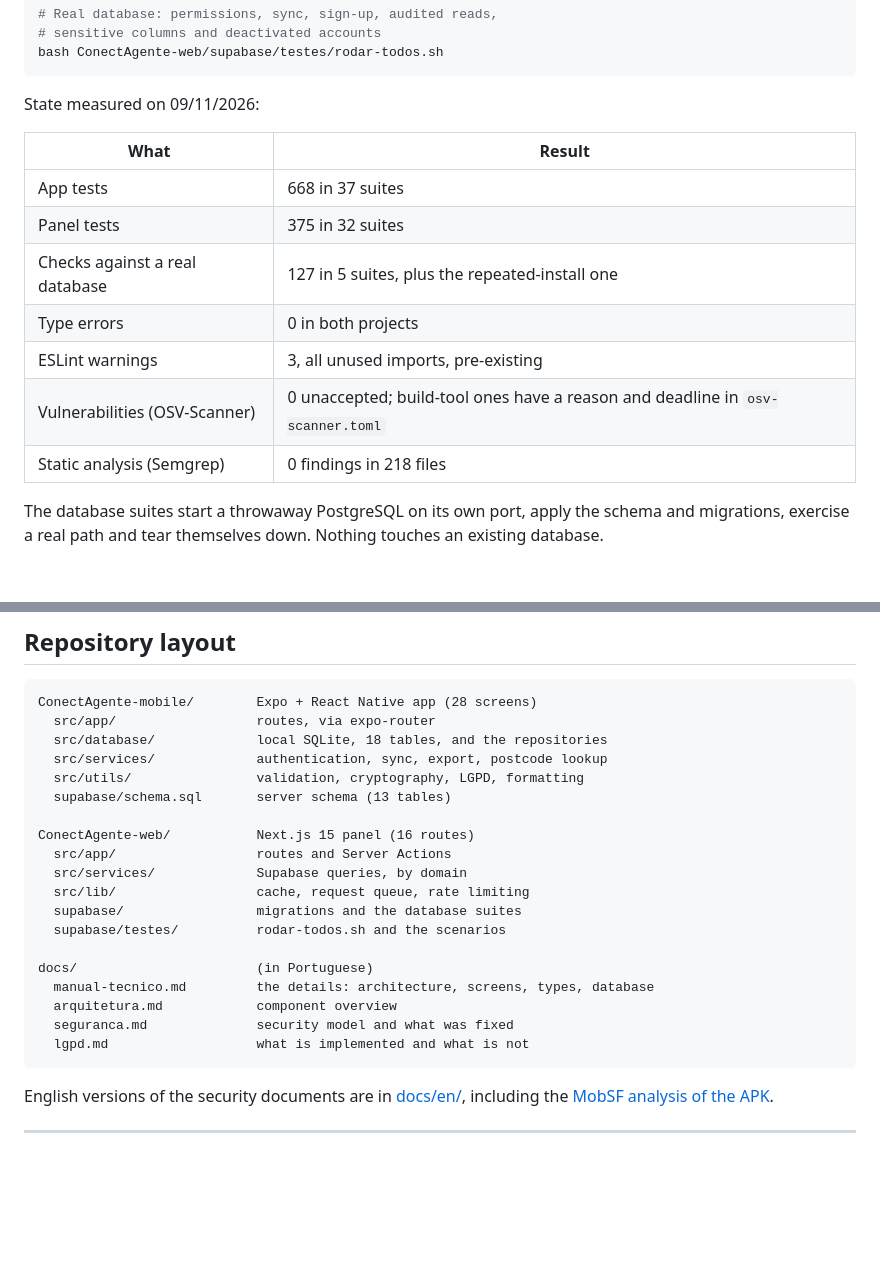
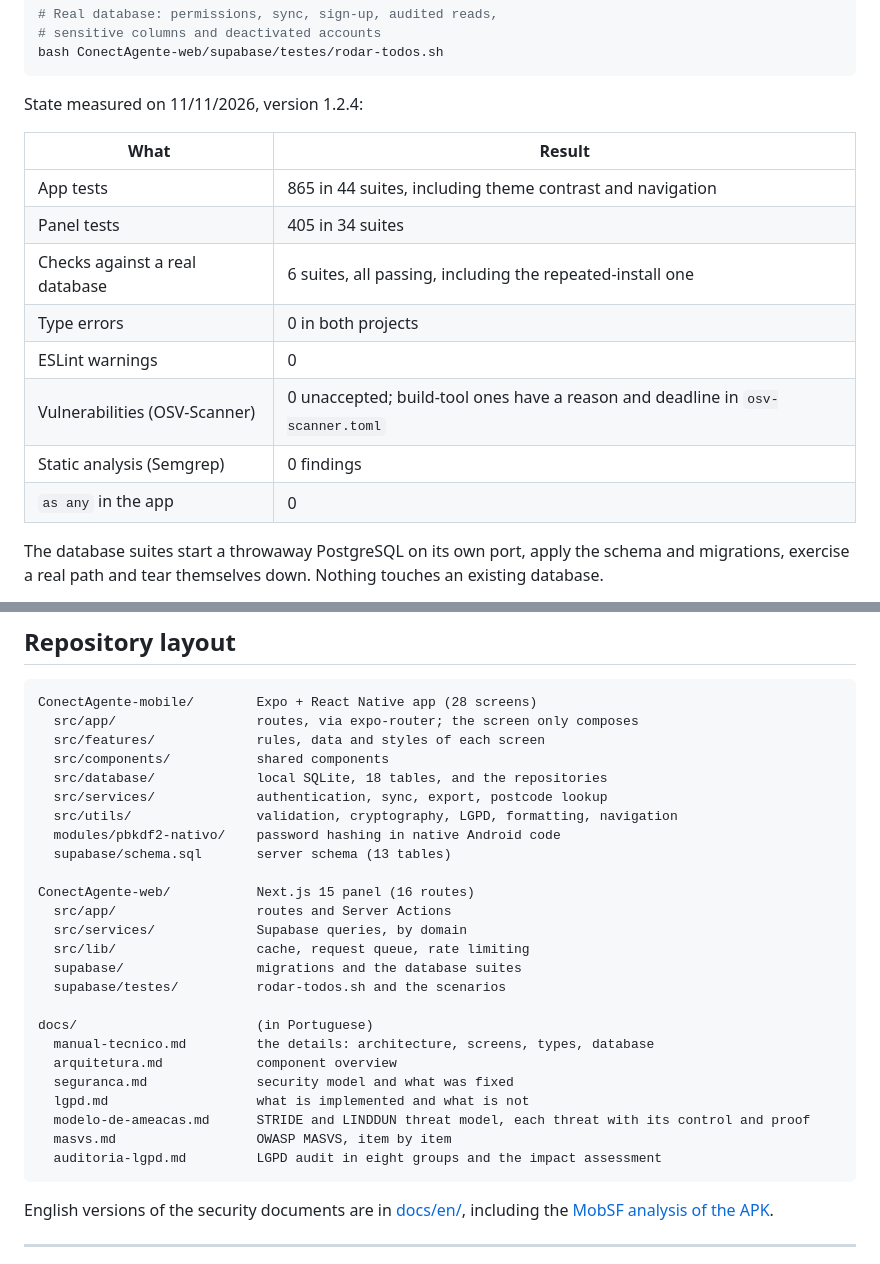
Before and after one commit to fabriciojunio/ConectAgente, a Markdown page: README.en.md, 2 parts joined by grey strips. Rendered like a GitHub page; blank space fills up the shorter version.

Commit message:
docs: atualiza o README com o estado medido da 1.2.4 e a organização do código

````diff
--- a/README.en.md
+++ b/README.en.md
@@ -82,17 +82,18 @@ npm run build
 bash ConectAgente-web/supabase/testes/rodar-todos.sh
 ```
 
-State measured on 09/11/2026:
+State measured on 11/11/2026, version 1.2.4:
 
 | What | Result |
 |---|---|
-| App tests | 668 in 37 suites |
-| Panel tests | 375 in 32 suites |
-| Checks against a real database | 127 in 5 suites, plus the repeated-install one |
+| App tests | 865 in 44 suites, including theme contrast and navigation |
+| Panel tests | 405 in 34 suites |
+| Checks against a real database | 6 suites, all passing, including the repeated-install one |
 | Type errors | 0 in both projects |
-| ESLint warnings | 3, all unused imports, pre-existing |
+| ESLint warnings | 0 |
 | Vulnerabilities (OSV-Scanner) | 0 unaccepted; build-tool ones have a reason and deadline in `osv-scanner.toml` |
-| Static analysis (Semgrep) | 0 findings in 218 files |
+| Static analysis (Semgrep) | 0 findings |
+| `as any` in the app | 0 |
 
 The database suites start a throwaway PostgreSQL on its own port, apply the
 schema and migrations, exercise a real path and tear themselves down. Nothing
@@ -123,10 +124,13 @@ most expensive moment.
 
 ```
 ConectAgente-mobile/        Expo + React Native app (28 screens)
-  src/app/                  routes, via expo-router
+  src/app/                  routes, via expo-router; the screen only composes
+  src/features/             rules, data and styles of each screen
+  src/components/           shared components
   src/database/             local SQLite, 18 tables, and the repositories
   src/services/             authentication, sync, export, postcode lookup
-  src/utils/                validation, cryptography, LGPD, formatting
+  src/utils/                validation, cryptography, LGPD, formatting, navigation
+  modules/pbkdf2-nativo/    password hashing in native Android code
   supabase/schema.sql       server schema (13 tables)
 
 ConectAgente-web/           Next.js 15 panel (16 routes)
@@ -141,6 +145,9 @@ docs/                       (in Portuguese)
   arquitetura.md            component overview
   seguranca.md              security model and what was fixed
   lgpd.md                   what is implemented and what is not
+  modelo-de-ameacas.md      STRIDE and LINDDUN threat model, each threat with its control and proof
+  masvs.md                  OWASP MASVS, item by item
+  auditoria-lgpd.md         LGPD audit in eight groups and the impact assessment
 ```
 
 English versions of the security documents are in [docs/en/](docs/en/), including the
````
Also changed, not shown: README.md (+15 -8 lines).
